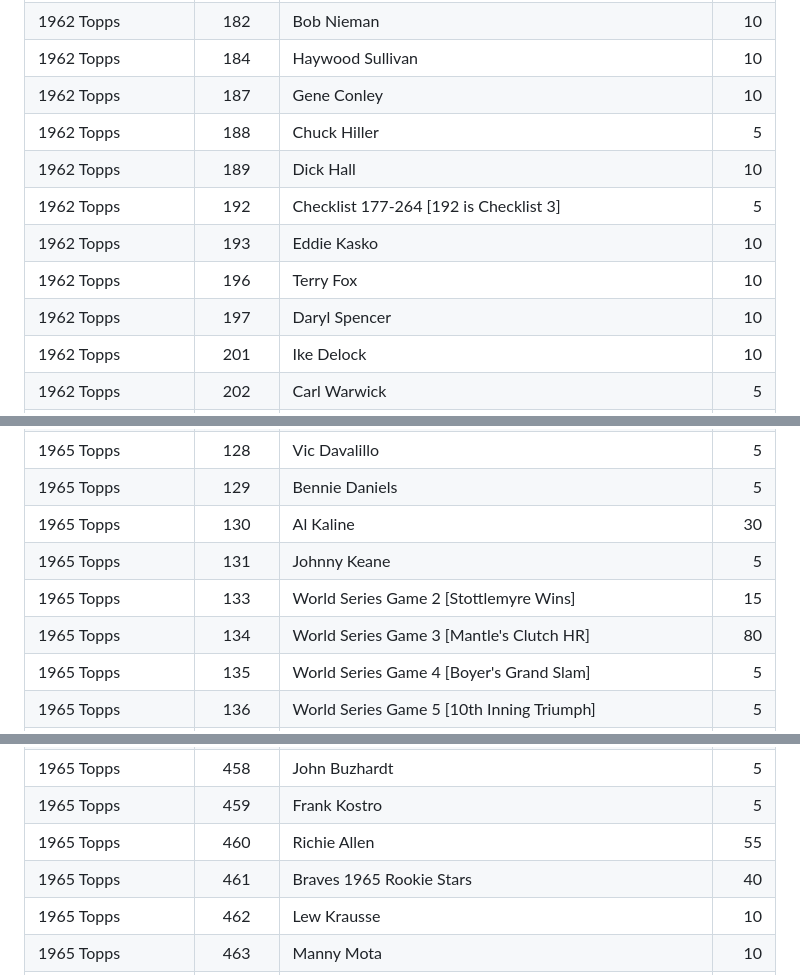
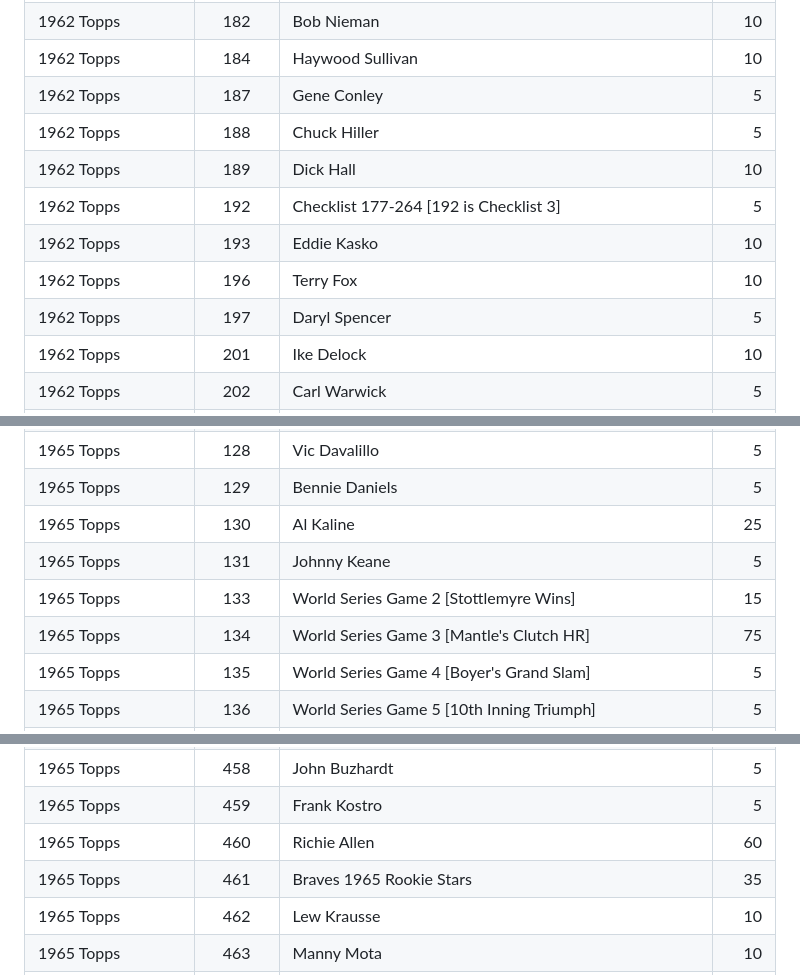
Before and after one commit to zpneal/vintage_baseball_cards, a Markdown page: contents/inventory.md, 3 parts joined by grey strips. Rendered like a GitHub page.

```diff
--- a/contents/inventory.md
+++ b/contents/inventory.md
@@ -714,13 +703,13 @@
 |1962 Topps              |    181|Paul Brown                                                                |    10|
 |1962 Topps              |    182|Bob Nieman                                                                |    10|
 |1962 Topps              |    184|Haywood Sullivan                                                          |    10|
-|1962 Topps              |    187|Gene Conley                                                               |    10|
+|1962 Topps              |    187|Gene Conley                                                               |     5|
 |1962 Topps              |    188|Chuck Hiller                                                              |     5|
 |1962 Topps              |    189|Dick Hall                                                                 |    10|
 |1962 Topps              |    192|Checklist 177-264 [192 is Checklist 3]                                    |     5|
 |1962 Topps              |    193|Eddie Kasko                                                               |    10|
 |1962 Topps              |    196|Terry Fox                                                                 |    10|
-|1962 Topps              |    197|Daryl Spencer                                                             |    10|
+|1962 Topps              |    197|Daryl Spencer                                                             |     5|
 |1962 Topps              |    201|Ike Delock                                                                |    10|
 |1962 Topps              |    202|Carl Warwick                                                              |     5|
 |1962 Topps              |    203|Jack Fisher                                                               |     5|
@@ -1265,10 +1246,10 @@
 |1965 Topps              |    127|Frank Lary                                                                |     5|
 |1965 Topps              |    128|Vic Davalillo                                                             |     5|
 |1965 Topps              |    129|Bennie Daniels                                                            |     5|
-|1965 Topps              |    130|Al Kaline                                                                 |    30|
+|1965 Topps              |    130|Al Kaline                                                                 |    25|
 |1965 Topps              |    131|Johnny Keane                                                              |     5|
 |1965 Topps              |    133|World Series Game 2 [Stottlemyre Wins]                                    |    15|
-|1965 Topps              |    134|World Series Game 3 [Mantle's Clutch HR]                                  |    80|
+|1965 Topps              |    134|World Series Game 3 [Mantle's Clutch HR]                                  |    75|
 |1965 Topps              |    135|World Series Game 4 [Boyer's Grand Slam]                                  |     5|
 |1965 Topps              |    136|World Series Game 5 [10th Inning Triumph]                                 |     5|
 |1965 Topps              |    137|World Series Game 6 [Bouton Wins Again]                                   |     5|
@@ -1563,8 +1542,8 @@
 |1965 Topps              |    457|Bob Kennedy                                                               |     5|
 |1965 Topps              |    458|John Buzhardt                                                             |     5|
 |1965 Topps              |    459|Frank Kostro                                                              |     5|
-|1965 Topps              |    460|Richie Allen                                                              |    55|
-|1965 Topps              |    461|Braves 1965 Rookie Stars                                                  |    40|
+|1965 Topps              |    460|Richie Allen                                                              |    60|
+|1965 Topps              |    461|Braves 1965 Rookie Stars                                                  |    35|
 |1965 Topps              |    462|Lew Krausse                                                               |    10|
 |1965 Topps              |    463|Manny Mota                                                                |    10|
 |1965 Topps              |    464|Ron Piche                                                                 |     5|
```
Also changed, not shown: other parts of contents/inventory.md (+40 -63 lines).
